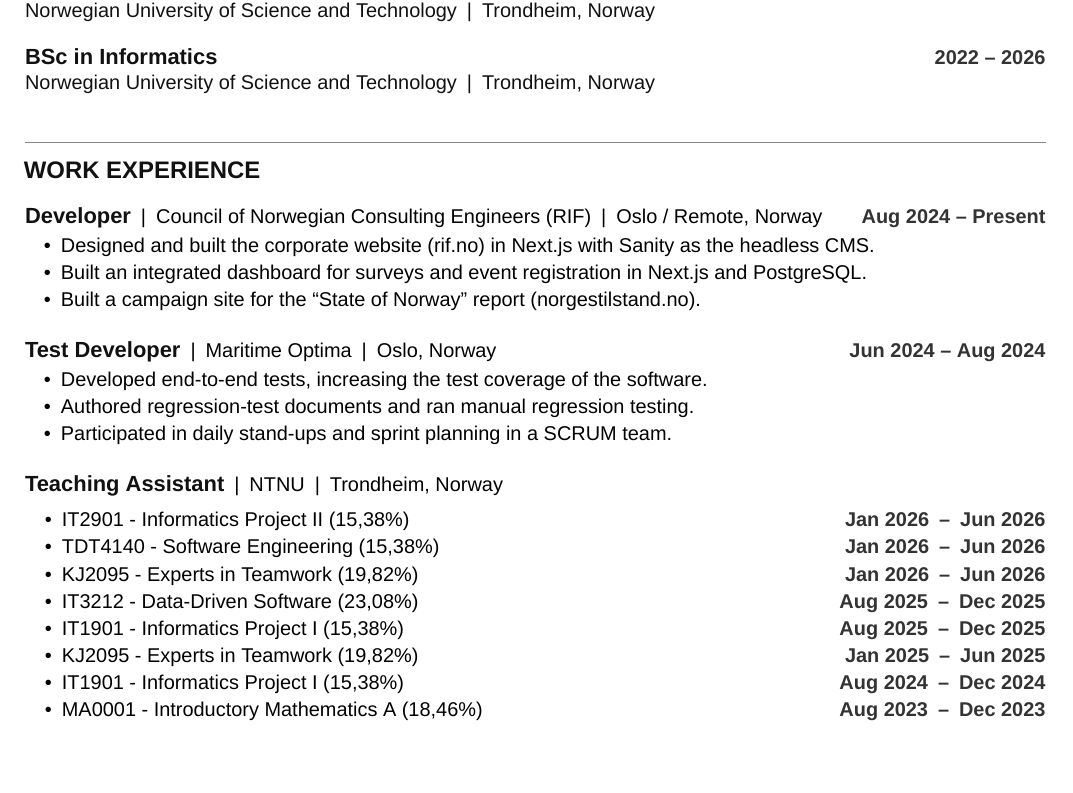
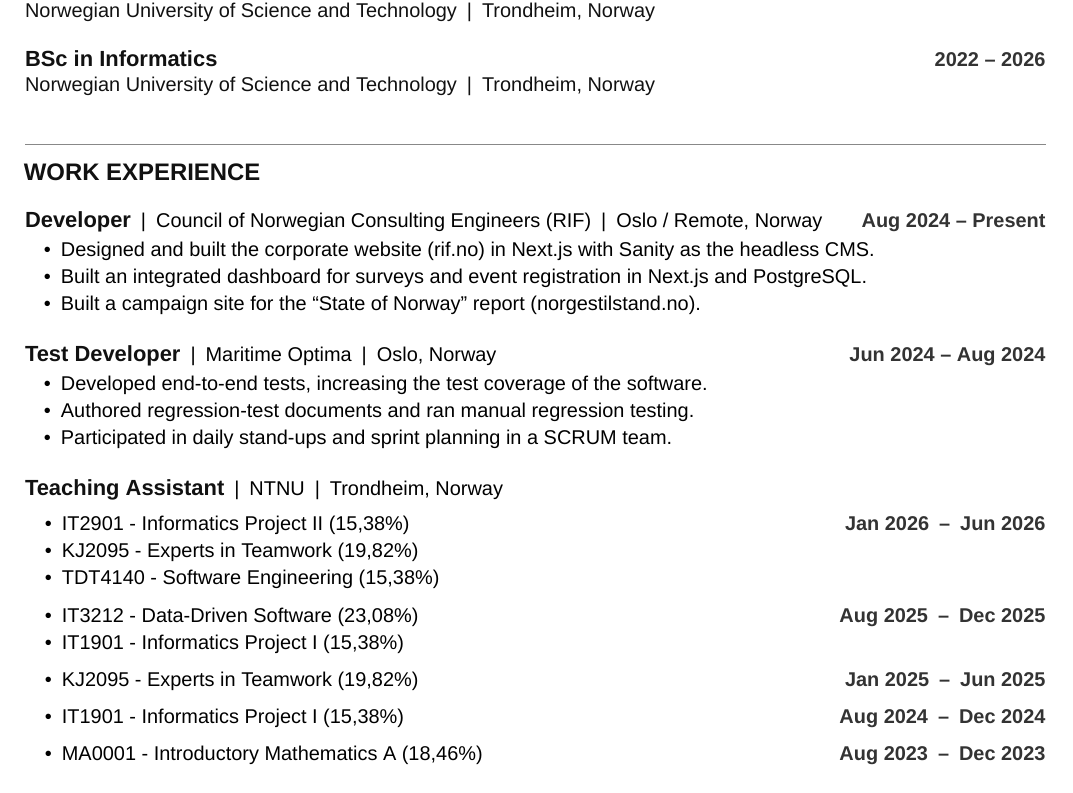
Before and after one commit to fredrir/CV, a LaTeX document (main.tex, which reads content/experience/ntnu.tex, style/components/education.sty, style/components/entry.sty): part of page 1 of 2, cut so that both start at the same text, the shorter picture padded with empty space. Compiled offline with XeLaTeX; a missing font is replaced by an installed copy or a similar font.

Commit message:
Define consice vertical spacing

```diff
--- a/content/experience/ntnu.tex
+++ b/content/experience/ntnu.tex
@@ -4,52 +4,61 @@
 {\enor{Trondheim, Norway}{Trondheim, Norge}}
 {}
 
-\cvsubentry
+\begin{cvsubentryblock}
+  {\enor{Jan 2026}{Jan 2026}}
+  {\enor{Jun 2026}{Jun 2026}}
+  \cvsubentryitem
   {\enor{IT2901 - Informatics Project II}{IT2901 - Informatikk prosjektarbeid II}}
   {15,38\%}
-{\enor{Jan 2026}{Jan 2026}}
-{\enor{Jun 2026}{Jun 2026}}
-
-\cvsubentry
+  \cvsubentryitem
+  {\enor{KJ2095 - Experts in Teamwork}{KJ2095 - Eksperter i Teams}}
+  {19,82\%}
+  \cvsubentryitem
   {\enor{TDT4140 - Software Engineering}{TDT4140 - Programvareutvikling}}
   {15,38\%}
-{\enor{Jan 2026}{Jan 2026}}
-{\enor{Jun 2026}{Jun 2026}}
+\end{cvsubentryblock}
 
-\cvsubentry
+\cvsubgroupsep
+
+\begin{cvsubentryblock}
+  {\enor{Aug 2025}{Aug 2025}}
+  {\enor{Dec 2025}{Des 2025}}
+  \cvsubentryitem
+  {\enor{IT3212 - Data-Driven Software}{IT3212 - Datadrevet Programvare}}
+  {23,08\%}
+  \cvsubentryitem
+  {\enor{IT1901 - Informatics Project I}{IT1901 - Informatikk prosjektarbeid I}}
+  {15,38\%}
+\end{cvsubentryblock}
+
+\cvsubgroupsep
+
+\begin{cvsubentryblock}
+  {\enor{Jan 2025}{Jan 2025}}
+  {\enor{Jun 2025}{Jun 2025}}
+  \cvsubentryitem
   {\enor{KJ2095 - Experts in Teamwork}{KJ2095 - Eksperter i Teams}}
   {19,82\%}
-{\enor{Jan 2026}{Jan 2026}}
-{\enor{Jun 2026}{Jun 2026}}
+\end{cvsubentryblock}
 
-\cvsubentry
-{\enor{IT3212 - Data-Driven Software}{IT3212 - Datadrevet Programvare}}
-{23,08\%}
-{\enor{Aug 2025}{Aug 2025}}
-{\enor{Dec 2025}{Des 2025}}
+\cvsubgroupsep
 
-\cvsubentry
+\begin{cvsubentryblock}
+  {\enor{Aug 2024}{Aug 2024}}
+  {\enor{Dec 2024}{Des 2024}}
+  \cvsubentryitem
   {\enor{IT1901 - Informatics Project I}{IT1901 - Informatikk prosjektarbeid I}}
   {15,38\%}
-{\enor{Aug 2025}{Aug 2025}}
-{\enor{Dec 2025}{Des 2025}}
+\end{cvsubentryblock}
 
-\cvsubentry
-{\enor{KJ2095 - Experts in Teamwork}{KJ2095 - Eksperter i Teams}}
-{19,82\%}
-{\enor{Jan 2025}{Jan 2025}}
-{\enor{Jun 2025}{Jun 2025}}
+\cvsubgroupsep
 
-\cvsubentry
-{\enor{IT1901 - Informatics Project I}{IT1901 - Informatikk prosjektarbeid I}}
-{15,38\%}
-{\enor{Aug 2024}{Aug 2024}}
-{\enor{Dec 2024}{Des 2024}}
-
-\cvsubentry
+\begin{cvsubentryblock}
+  {\enor{Aug 2023}{Aug 2023}}
+  {\enor{Dec 2023}{Des 2023}}
+  \cvsubentryitem
   {\enor{MA0001 - Introductory Mathematics A}{MA0001 - Brukerkurs i matematikk A}}
   {18,46\%}
-{\enor{Aug 2023}{Aug 2023}}
-{\enor{Dec 2023}{Des 2023}}
+\end{cvsubentryblock}
 
-\vspace{7pt}
+\vspace{\cvspaceentry}
--- a/style/components/education.sty
+++ b/style/components/education.sty
@@ -1,13 +1,13 @@
 \NeedsTeXFormat{LaTeX2e}
-\ProvidesPackage{style/components/education}[2026/05/12 v1.0 CV education entry]
+\ProvidesPackage{style/components/education}[2026/05/12 v1.1 CV education entry]
 
 % #1 = degree title, #2 = institution, #3 = location, #4 = date range
 \newcommand{\cveduentry}[4]{%
-  \vspace{5pt}%
+  \vspace{\cvspaceentry}%
   \par\noindent
   {\cvfontentry\bfseries\color{cvink}#1}\hfill\cvdate{#4}\par
   {\color{cvink}#2\cv@bar #3}\par
-  \vspace{6pt}%
+  \vspace{\cvspaceentry}%
 }
 
 \endinput
--- a/style/components/entry.sty
+++ b/style/components/entry.sty
@@ -1,21 +1,21 @@
 \NeedsTeXFormat{LaTeX2e}
-\ProvidesPackage{style/components/entry}[2026/05/12 v1.0 CV experience entry]
+\ProvidesPackage{style/components/entry}[2026/05/12 v1.1 CV experience entry]
 
-% #1 = role/title, #2 = organisation, #3 = location, #4 = date range (empty when followed by \cvsubentry)
+% #1 = role/title, #2 = organisation, #3 = location, #4 = date range (empty when followed by \cvsubentryblock)
 \newcommand{\cventry}[4]{%
   \needspace{4\baselineskip}%
-  \vspace{5pt}%
+  \vspace{\cvspaceentry}%
   \par\noindent
   {\cvfontentry\bfseries\color{cvink}#1}\cv@bar #2\cv@bar #3%
   \hfill\cvdate{#4}\par
-  \ifblank{#4}{\vspace{5pt}}{\vspace{1pt}}%
+  \ifblank{#4}{\vspace{\cvspaceheader}}{\vspace{\cvspacebullet}}%
 }
 
 \newenvironment{cvbullets}{%
   \nopagebreak
   \begin{itemize}%
 }{%
-  \end{itemize}\vspace{7pt}%
+  \end{itemize}\vspace{\cvspaceentry}%
 }
 
 \endinput
--- a/style/components/other.sty
+++ b/style/components/other.sty
@@ -1,5 +1,5 @@
 \NeedsTeXFormat{LaTeX2e}
-\ProvidesPackage{style/components/other}[2026/05/12 v1.0 CV other experience]
+\ProvidesPackage{style/components/other}[2026/05/12 v1.1 CV other experience]
 
 % #1 = role title, #2 = organisation, #3 = date range, #4 = description
 \newcommand{\cvother}[4]{%
@@ -7,7 +7,7 @@
   {\bfseries\color{cvink}#1}\cv@bar #2\par
   \cvdate{#3}\par
   #4\par
-  \vspace{7pt}%
+  \vspace{\cvspaceentry}%
 }
 
 \endinput
--- a/style/components/section.sty
+++ b/style/components/section.sty
@@ -1,13 +1,13 @@
 \NeedsTeXFormat{LaTeX2e}
-\ProvidesPackage{style/components/section}[2026/05/12 v1.0 CV section heading]
+\ProvidesPackage{style/components/section}[2026/05/12 v1.1 CV section heading]
 
 % #1 = section title (uppercased automatically)
 \newcommand{\cvsection}[1]{%
-  \vspace{8pt}\par
+  \vspace{\cvspacesection}\par
   {\color{cvsoft}\rule{\linewidth}{0.5pt}}\par
   \vspace{3pt}
   {\cvfontsection\bfseries\color{cvink}\MakeUppercase{#1}\par}%
-  \vspace{5pt}%
+  \vspace{\cvspaceheader}%
 }
 
 \endinput
--- a/style/components/selected.sty
+++ b/style/components/selected.sty
@@ -1,5 +1,5 @@
 \NeedsTeXFormat{LaTeX2e}
-\ProvidesPackage{style/components/selected}[2026/05/12 v1.0 CV selected experience]
+\ProvidesPackage{style/components/selected}[2026/05/12 v1.1 CV selected experience]
 
 % #1 = project/role title, #2 = subtitle or organisation, #3 = date range
 \newcommand{\cvselected}[3]{%
@@ -15,7 +15,7 @@
   \nopagebreak
   \par\noindent\hspace*{1em}{\itshape\small\color{cvmuted}#1}\par
   \nopagebreak
-  \vspace{1pt}%
+  \vspace{\cvspacebullet}%
 }
 
 \endinput
--- a/style/components/skills.sty
+++ b/style/components/skills.sty
@@ -1,10 +1,10 @@
 \NeedsTeXFormat{LaTeX2e}
-\ProvidesPackage{style/components/skills}[2026/05/12 v1.0 CV skills]
+\ProvidesPackage{style/components/skills}[2026/05/12 v1.1 CV skills]
 
 % #1 = bold label, #2 = comma-separated skill list
 \newcommand{\cvskillline}[2]{%
   \par\noindent{\bfseries\color{cvink}#1:}~#2\par
-  \vspace{3pt}%
+  \vspace{\cvspacebullet}%
 }
 
 \endinput
--- a/style/components/subentry.sty
+++ b/style/components/subentry.sty
@@ -1,13 +1,35 @@
 \NeedsTeXFormat{LaTeX2e}
-\ProvidesPackage{style/components/subentry}[2026/05/12 v1.1 CV multi-role sub-entry]
+\ProvidesPackage{style/components/subentry}[2026/05/12 v2.2 CV multi-role sub-entry]
 
-% #1 = course or project name, #2 = position percentage (e.g. 23,08\%), #3 = start date, #4 = end date
-\newcommand{\cvsubentry}[4]{%
+\newif\ifcv@firstitem
+
+% Date-group block
+% #1 = start date, #2 = end date
+\newenvironment{cvsubentryblock}[2]{%
+  \gdef\cv@groupstart{#1}%
+  \gdef\cv@groupend{#2}%
+  \cv@firstitemtrue%
+}{}
+
+% Item inside a cvsubentryblock
+% #1 = course or project name, #2 = position percentage
+\newcommand{\cvsubentryitem}[2]{%
   \par\noindent
   \hspace{1.0em}\textbullet\enspace
   #1~(#2)%
-  \hfill\cvdate{#3\enspace--\enspace#4}\par
-  \vspace{1pt}%
+  \ifcv@firstitem
+    \hfill\cvdate{\cv@groupstart\enspace--\enspace\cv@groupend}%
+    \global\cv@firstitemfalse%
+  \fi
+  \par\vspace{\cvspacebullet}%
+}
+
+% Short centered rule separator between consecutive date groups.
+% Top padding subtracts cvspacebullet to compensate for the trailing space
+% already added by the last \cvsubentryitem, achieving equal visual spacing.
+\newcommand{\cvsubgroupsep}{%
+  \vspace{\dimexpr\cvspacesubgroup - \cvspacebullet\relax}%
+  \vspace{\cvspacesubgroup}%
 }
 
 \endinput
--- a/style/constants.sty
+++ b/style/constants.sty
@@ -1,8 +1,20 @@
 \NeedsTeXFormat{LaTeX2e}
-\ProvidesPackage{style/constants}[2026/05/12 v1.0 CV constants]
+\ProvidesPackage{style/constants}[2026/05/12 v2.0 CV constants]
 
 \newcommand{\cvfontname}{\fontsize{20}{24}\selectfont}
 \newcommand{\cvfontsection}{\fontsize{12}{14}\selectfont}
 \newcommand{\cvfontentry}{\fontsize{11}{13}\selectfont}
 
+% Vertical spacing scale
+%   cvspaceheader   — after section title (UTDANNING, ARBEIDSERFARING …)
+%   cvspacesection  — between sections, before the rule line
+%   cvspaceentry    — between entries (jobs, education items, selected projects)
+%   cvspacebullet   — between bullet points, skill lines, sub-entry items
+%   cvspacesubgroup — between sub-entry date groups (kept equal to cvspacebullet)
+\newlength{\cvspaceheader}   \setlength{\cvspaceheader}{5pt}
+\newlength{\cvspacesection}  \setlength{\cvspacesection}{8pt}
+\newlength{\cvspaceentry}    \setlength{\cvspaceentry}{6pt}
+\newlength{\cvspacebullet}   \setlength{\cvspacebullet}{1pt}
+\newlength{\cvspacesubgroup} \setlength{\cvspacesubgroup}{3pt}
+
 \endinput
--- a/style/layout.sty
+++ b/style/layout.sty
@@ -43,8 +43,8 @@
 \setlist[itemize]{
   label       = {\textbullet},
   leftmargin  = 1.8em,
-  itemsep     = 1pt,
-  topsep      = 1pt,
+  itemsep     = \cvspacebullet,
+  topsep      = \cvspacebullet,
   parsep      = 0pt,
 }
 
```
Also changed, not shown: CV_Fredrik_Carsten_Hansteen_En.pdf, CV_Fredrik_Carsten_Hansteen_Nb.pdf. Lines whose indentation alone changed are shown as unchanged.
